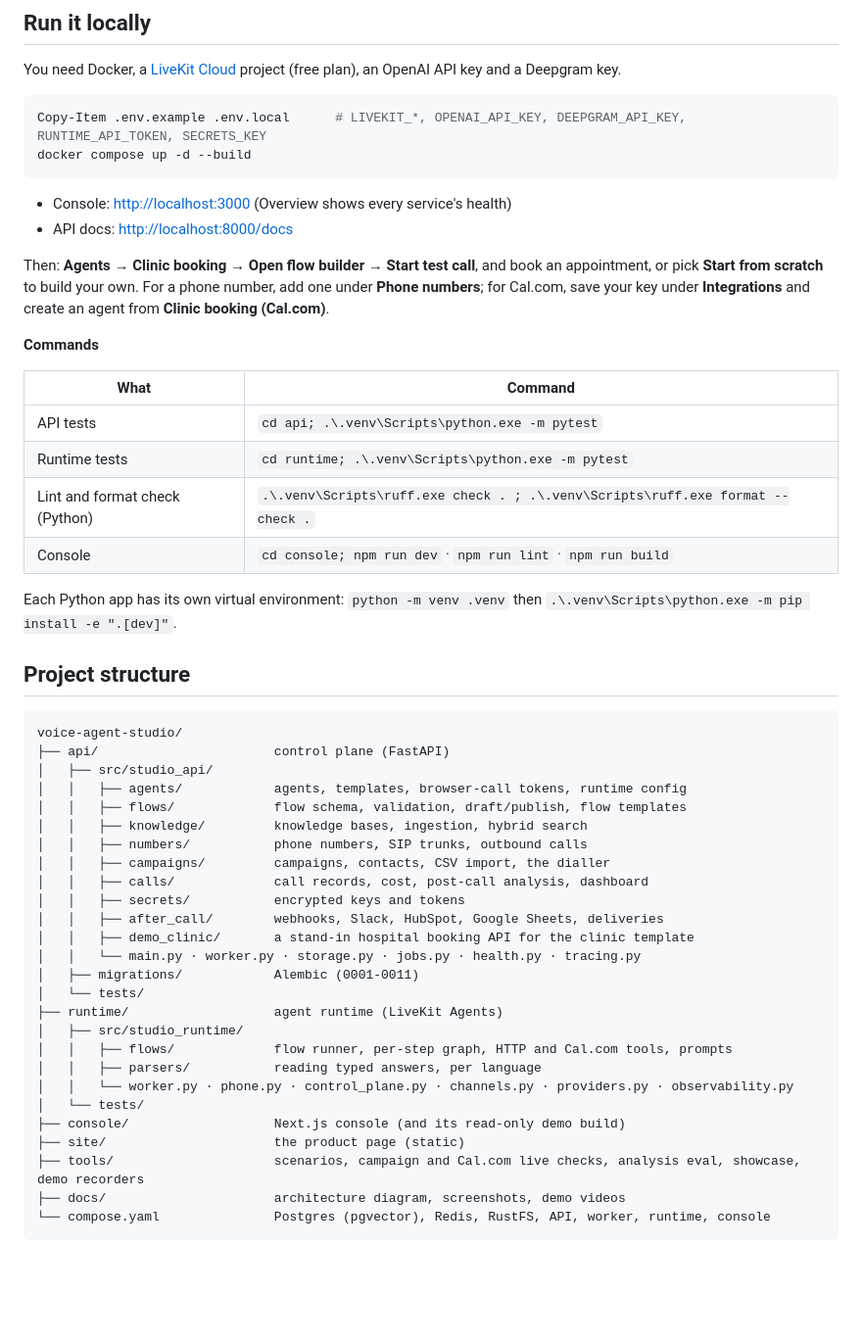
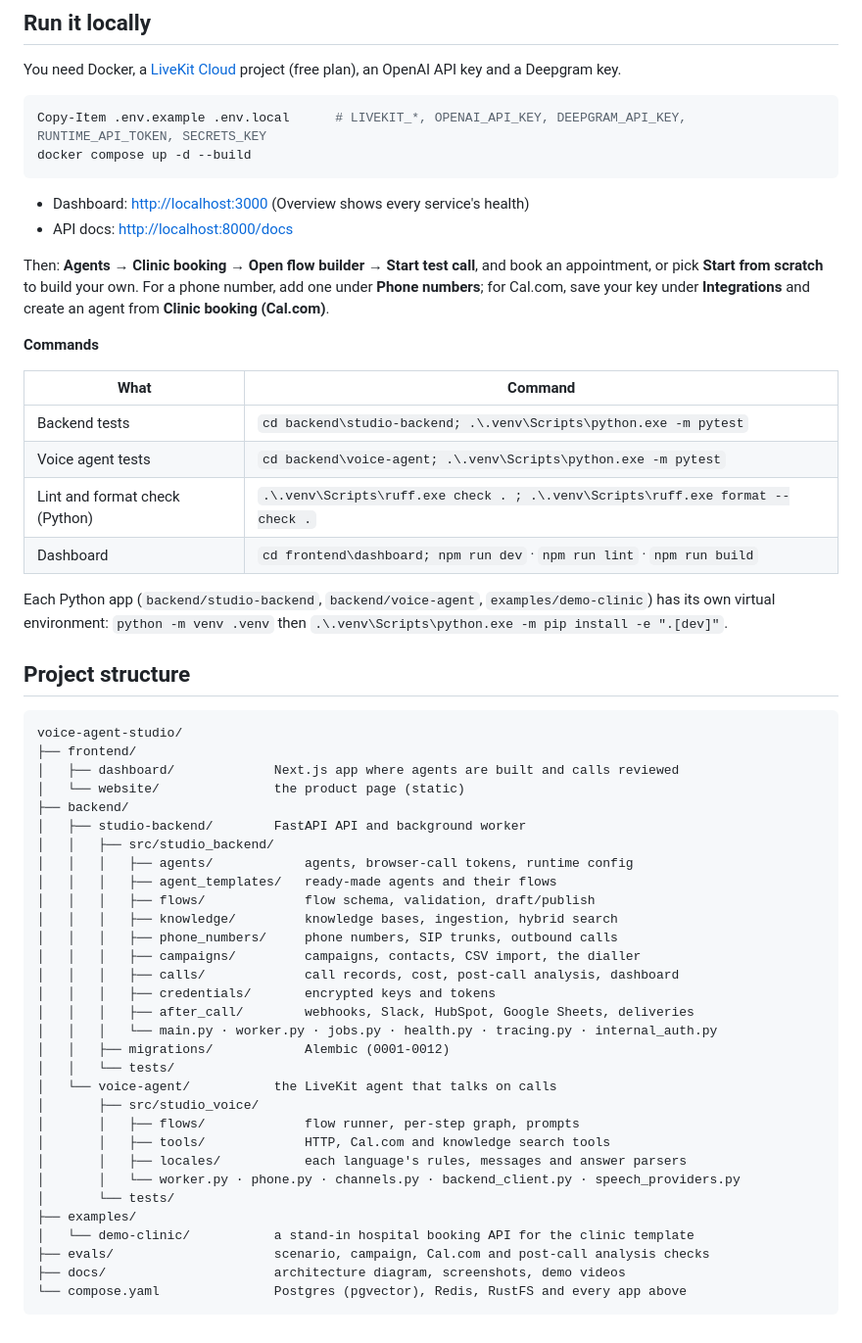
Before and after one commit to ak7270090/voice-agent, a Markdown page: README.md, the part around one of its changes. Shown at 98% size. Rendered like a GitHub page; blank space fills up the shorter version.

Commit message:
README and diagram: use the new folder and app names

````diff
--- a/README.md
+++ b/README.md
@@ -100,7 +100,7 @@ Copy-Item .env.example .env.local      # LIVEKIT_*, OPENAI_API_KEY, DEEPGRAM_API
 docker compose up -d --build
 ```
 
-- Console: <http://localhost:3000> (Overview shows every service's health)
+- Dashboard: <http://localhost:3000> (Overview shows every service's health)
 - API docs: <http://localhost:8000/docs>
 
 Then: **Agents → Clinic booking → Open flow builder → Start test call**, and book an appointment,
@@ -112,41 +112,46 @@ booking (Cal.com)**.
 
 | What | Command |
 |---|---|
-| API tests | `cd api; .\.venv\Scripts\python.exe -m pytest` |
-| Runtime tests | `cd runtime; .\.venv\Scripts\python.exe -m pytest` |
+| Backend tests | `cd backend\studio-backend; .\.venv\Scripts\python.exe -m pytest` |
+| Voice agent tests | `cd backend\voice-agent; .\.venv\Scripts\python.exe -m pytest` |
 | Lint and format check (Python) | `.\.venv\Scripts\ruff.exe check . ; .\.venv\Scripts\ruff.exe format --check .` |
-| Console | `cd console; npm run dev` · `npm run lint` · `npm run build` |
+| Dashboard | `cd frontend\dashboard; npm run dev` · `npm run lint` · `npm run build` |
 
-Each Python app has its own virtual environment:
+Each Python app (`backend/studio-backend`, `backend/voice-agent`, `examples/demo-clinic`) has its own virtual environment:
 `python -m venv .venv` then `.\.venv\Scripts\python.exe -m pip install -e ".[dev]"`.
 
 ## Project structure
 
 ```text
 voice-agent-studio/
-├── api/                       control plane (FastAPI)
-│   ├── src/studio_api/
-│   │   ├── agents/            agents, templates, browser-call tokens, runtime config
-│   │   ├── flows/             flow schema, validation, draft/publish, flow templates
-│   │   ├── knowledge/         knowledge bases, ingestion, hybrid search
-│   │   ├── numbers/           phone numbers, SIP trunks, outbound calls
-│   │   ├── campaigns/         campaigns, contacts, CSV import, the dialler
-│   │   ├── calls/             call records, cost, post-call analysis, dashboard
-│   │   ├── secrets/           encrypted keys and tokens
-│   │   ├── after_call/        webhooks, Slack, HubSpot, Google Sheets, deliveries
-│   │   ├── demo_clinic/       a stand-in hospital booking API for the clinic template
-│   │   └── main.py · worker.py · storage.py · jobs.py · health.py · tracing.py
-│   ├── migrations/            Alembic (0001-0011)
-│   └── tests/
-├── runtime/                   agent runtime (LiveKit Agents)
-│   ├── src/studio_runtime/
-│   │   ├── flows/             flow runner, per-step graph, HTTP and Cal.com tools, prompts
-│   │   ├── parsers/           reading typed answers, per language
-│   │   └── worker.py · phone.py · control_plane.py · channels.py · providers.py · observability.py
-│   └── tests/
-├── console/                   Next.js console (and its read-only demo build)
-├── site/                      the product page (static)
-├── tools/                     scenarios, campaign and Cal.com live checks, analysis eval, showcase, demo recorders
+├── frontend/
+│   ├── dashboard/             Next.js app where agents are built and calls reviewed
+│   └── website/               the product page (static)
+├── backend/
+│   ├── studio-backend/        FastAPI API and background worker
+│   │   ├── src/studio_backend/
+│   │   │   ├── agents/            agents, browser-call tokens, runtime config
+│   │   │   ├── agent_templates/   ready-made agents and their flows
+│   │   │   ├── flows/             flow schema, validation, draft/publish
+│   │   │   ├── knowledge/         knowledge bases, ingestion, hybrid search
+│   │   │   ├── phone_numbers/     phone numbers, SIP trunks, outbound calls
+│   │   │   ├── campaigns/         campaigns, contacts, CSV import, the dialler
+│   │   │   ├── calls/             call records, cost, post-call analysis, dashboard
+│   │   │   ├── credentials/       encrypted keys and tokens
+│   │   │   ├── after_call/        webhooks, Slack, HubSpot, Google Sheets, deliveries
+│   │   │   └── main.py · worker.py · jobs.py · health.py · tracing.py · internal_auth.py
+│   │   ├── migrations/            Alembic (0001-0012)
+│   │   └── tests/
+│   └── voice-agent/           the LiveKit agent that talks on calls
+│       ├── src/studio_voice/
+│       │   ├── flows/             flow runner, per-step graph, prompts
+│       │   ├── tools/             HTTP, Cal.com and knowledge search tools
+│       │   ├── locales/           each language's rules, messages and answer parsers
+│       │   └── worker.py · phone.py · channels.py · backend_client.py · speech_providers.py
+│       └── tests/
+├── examples/
+│   └── demo-clinic/           a stand-in hospital booking API for the clinic template
+├── evals/                     scenario, campaign, Cal.com and post-call analysis checks
 ├── docs/                      architecture diagram, screenshots, demo videos
-└── compose.yaml               Postgres (pgvector), Redis, RustFS, API, worker, runtime, console
+└── compose.yaml               Postgres (pgvector), Redis, RustFS and every app above
 ```
````
Also changed, not shown: other parts of README.md (+1 -1 lines), docs/images/architecture.png, 3 other files.
